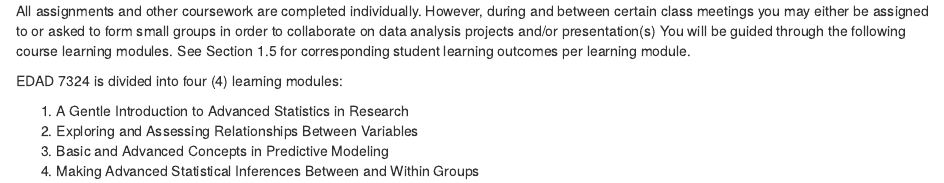
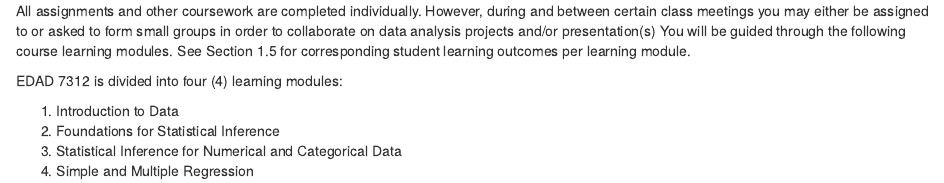
Before and after one commit to aaronbaggett/EDUC-7312-Syllabus, an R Markdown document (01_Course_Information/12_class_structure.Rmd): the page in a window 1100 px wide, from its top. Rendered offline with R 4.5, knitr and Pandoc, with nearby package versions.

Commit message:
Update course modules and learning objectives

```diff
--- a/01_Course_Information/12_class_structure.Rmd
+++ b/01_Course_Information/12_class_structure.Rmd
@@ -2,9 +2,9 @@ All assignments and other coursework are completed individually. However, during
 
 \subsubsection{Learning Modules}
 
-EDAD 7324 is divided into four (4) learning modules:
+EDAD 7312 is divided into four (4) learning modules:
 
-1. A Gentle Introduction to Advanced Statistics in Research
-2. Exploring and Assessing Relationships Between Variables
-3. Basic and Advanced Concepts in Predictive Modeling
-4. Making Advanced Statistical Inferences Between and Within Groups
+1. Introduction to Data
+2. Foundations for Statistical Inference
+3. Statistical Inference for Numerical and Categorical Data
+4. Simple and Multiple Regression
```
Also changed, not shown: 01_Course_Information/06_student_learning_outcomes.Rmd (+4 -4 lines), EDAD_7312_Syllabus_F20.pdf, EDAD_7312_Syllabus_F20.tex, 3 other files.
